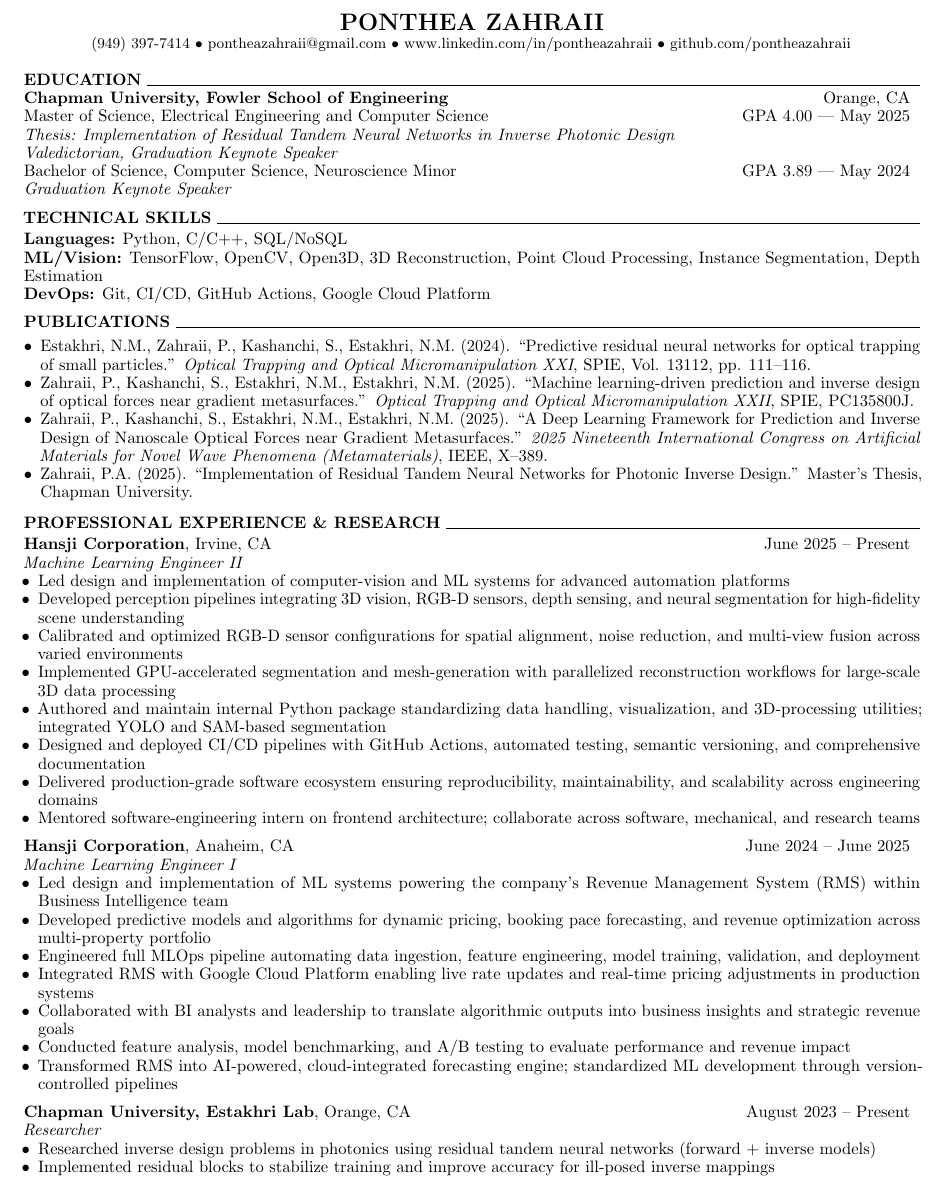
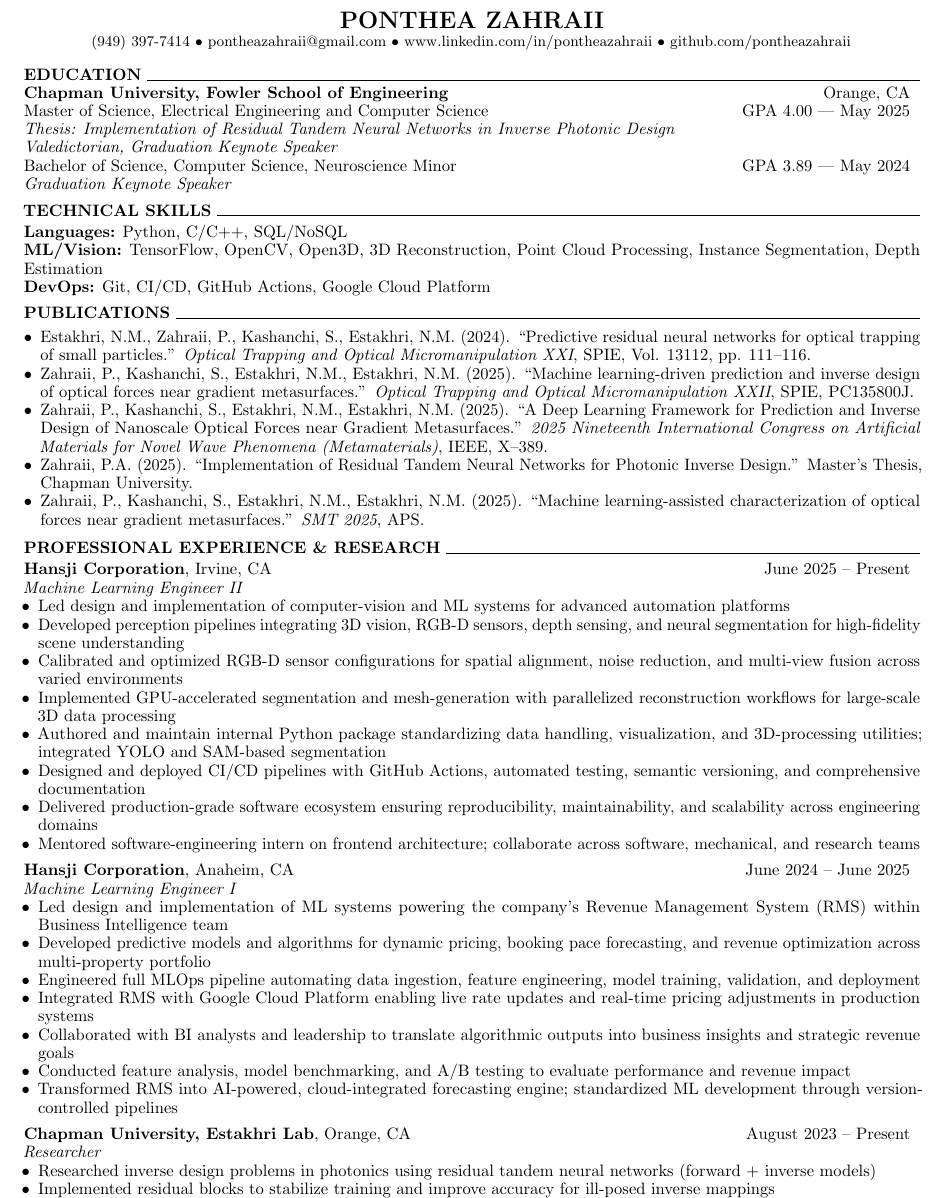
Before and after one commit to pontheazahraii/pontheazahraii, a LaTeX CV (docs/resume.tex): part of the page, cut so that both start at the same text. Compiled offline with pdfLaTeX.

Commit message:
Refine README and resume formatting; update experience and publications sections

```diff
--- a/docs/resume.tex
+++ b/docs/resume.tex
@@ -6,7 +6,7 @@
 %% PACKAGES %%
 \usepackage[english]{babel} % language support
 \usepackage[utf8]{inputenc} % encoding
-\usepackage[bottom=0.5in, top=0.5in, left=0.5in, right=0.5in]{geometry} % set all margins to 0.5 inches
+\usepackage[bottom=0.4in, top=0.4in, left=0.5in, right=0.5in]{geometry} % set all margins to 0.5 inches
 \usepackage{multicol} % multiple columns
 \usepackage{enumitem} % lists
 \usepackage{microtype} % better spacing
@@ -26,7 +26,7 @@
         {\small (949) 397-7414 $\bullet$ pontheazahraii@gmail.com $\bullet$ www.linkedin.com/in/pontheazahraii $\bullet$ github.com/pontheazahraii}
     \end{center}
 
-    \vspace{4pt}
+    \vspace{3pt}
     %% EDUCATION %%
     \noindent \textbf{EDUCATION} \hrulefill
     \vspace{2pt}
@@ -41,7 +41,7 @@
         \textit{Graduation Keynote Speaker} & ~ \\
     \end{tabular*}
 
-    \vspace{6pt}
+    \vspace{5pt}
     %% TECHNICAL SKILLS %%
     \noindent \textbf{TECHNICAL SKILLS} \hrulefill
     \vspace{2pt}
@@ -51,7 +51,7 @@
     \textbf{ML/Vision:} TensorFlow, OpenCV, Open3D, 3D Reconstruction, Point Cloud Processing, Instance Segmentation, Depth Estimation \\
     \textbf{DevOps:} Git, CI/CD, GitHub Actions, Google Cloud Platform
 
-    \vspace{6pt}
+    \vspace{5pt}
     %% PUBLICATIONS %%
     \noindent \textbf{PUBLICATIONS} \hrulefill
     \vspace{2pt}
@@ -61,9 +61,10 @@
         \item Zahraii, P., Kashanchi, S., Estakhri, N.M., Estakhri, N.M. (2025). ``Machine learning-driven prediction and inverse design of optical forces near gradient metasurfaces.'' \textit{Optical Trapping and Optical Micromanipulation XXII}, SPIE, PC135800J.
         \item Zahraii, P., Kashanchi, S., Estakhri, N.M., Estakhri, N.M. (2025). ``A Deep Learning Framework for Prediction and Inverse Design of Nanoscale Optical Forces near Gradient Metasurfaces.'' \textit{2025 Nineteenth International Congress on Artificial Materials for Novel Wave Phenomena (Metamaterials)}, IEEE, X--389.
         \item Zahraii, P.A. (2025). ``Implementation of Residual Tandem Neural Networks for Photonic Inverse Design.'' Master's Thesis, Chapman University.
+        \item Zahraii, P., Kashanchi, S., Estakhri, N.M., Estakhri, N.M. (2025). ``Machine learning-assisted characterization of optical forces near gradient metasurfaces.'' \textit{SMT 2025}, APS.
     \end{itemize}
 
-    \vspace{6pt}
+    \vspace{5pt}
     %% PROFESSIONAL EXPERIENCE %%
     \noindent \textbf{PROFESSIONAL EXPERIENCE \& RESEARCH} \hrulefill
     \vspace{2pt}
@@ -83,7 +84,7 @@
         \item Delivered production-grade software ecosystem ensuring reproducibility, maintainability, and scalability across engineering domains
         \item Mentored software-engineering intern on frontend architecture; collaborate across software, mechanical, and research teams
     \end{itemize}
-    \vspace{6pt}
+    \vspace{5pt}
 
     \noindent
     \begin{tabular*}{\textwidth}{@{\extracolsep{\fill}} l r}
@@ -99,7 +100,7 @@
         \item Conducted feature analysis, model benchmarking, and A/B testing to evaluate performance and revenue impact
         \item Transformed RMS into AI-powered, cloud-integrated forecasting engine; standardized ML development through version-controlled pipelines
     \end{itemize}
-    \vspace{6pt}
+    \vspace{5pt}
 
     \noindent
     \begin{tabular*}{\textwidth}{@{\extracolsep{\fill}} l r}
```
Also changed, not shown: README.md.
